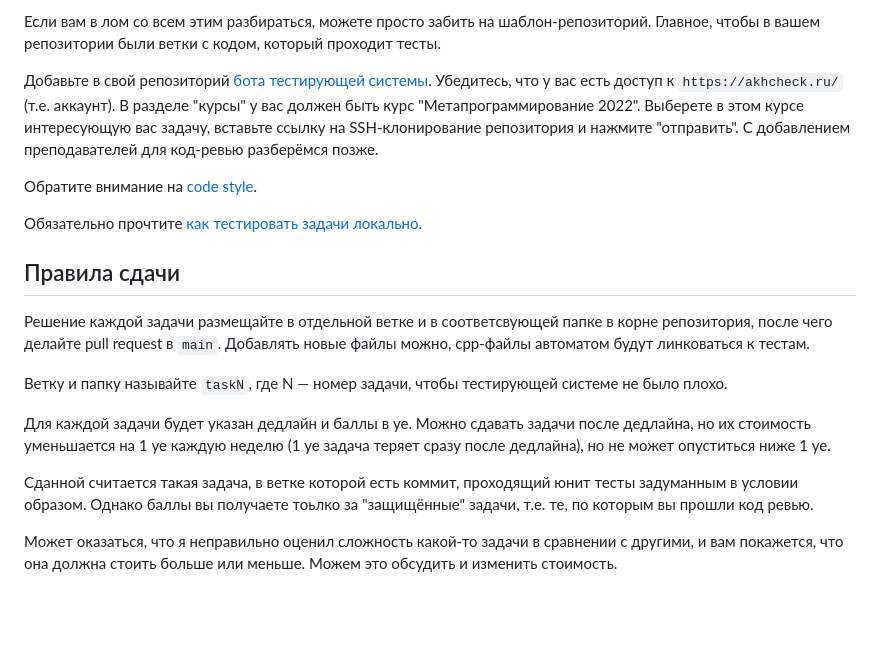
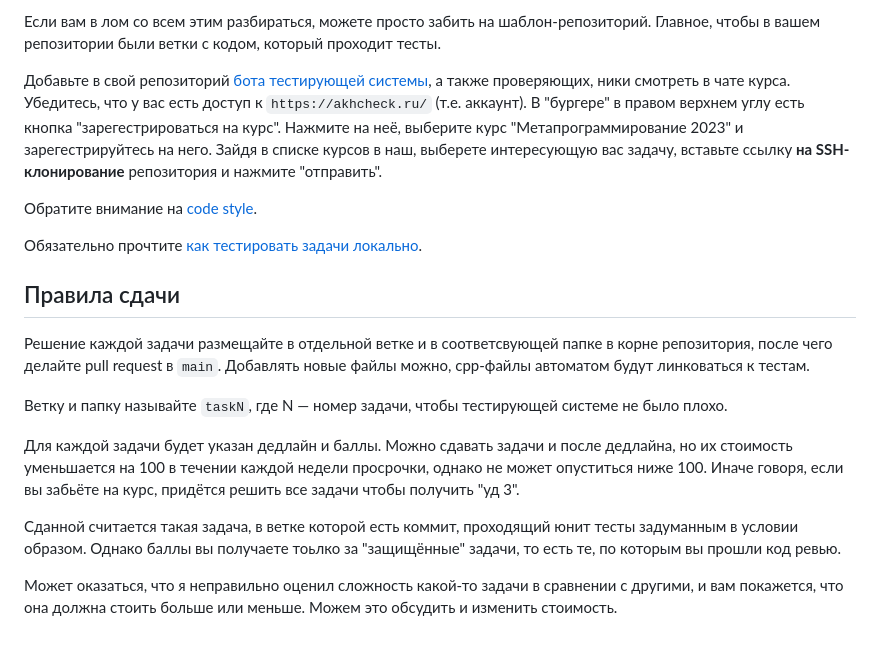
Before and after one commit to Mrkol/metaprogramming-course, a Markdown page: tasks/README.md, the part around the change. Rendered like a GitHub page; blank space fills up the shorter version.

Commit message:
Updated tasks readme

```diff
--- a/tasks/README.md
+++ b/tasks/README.md
@@ -20,7 +20,7 @@
 
 Если вам в лом со всем этим разбираться, можете просто забить на шаблон-репозиторий. Главное, чтобы в вашем репозитории были ветки с кодом, который проходит тесты.
 
-Добавьте в свой репозиторий [бота тестирующей системы](https://github.com/techprogchecker). Убедитесь, что у вас есть доступ к `https://akhcheck.ru/` (т.е. аккаунт). В разделе "курсы" у вас должен быть курс "Метапрограммирование 2022". Выберете в этом курсе интересующую вас задачу, вставьте ссылку на SSH-клонирование репозитория и нажмите "отправить". С добавлением преподавателей для код-ревью разберёмся позже.
+Добавьте в свой репозиторий [бота тестирующей системы](https://github.com/techprogchecker), а также проверяющих, ники смотреть в чате курса. Убедитесь, что у вас есть доступ к `https://akhcheck.ru/` (т.е. аккаунт). В "бургере" в правом верхнем углу есть кнопка "зарегестрироваться на курс". Нажмите на неё, выберите курс "Метапрограммирование 2023" и зарегестрируйтесь на него. Зайдя в списке курсов в наш, выберете интересующую вас задачу, вставьте ссылку **на SSH-клонирование** репозитория и нажмите "отправить".
 
 Обратите внимание на [code style](https://github.com/Mrkol/metaprogramming-course/blob/master/codestyle.md).
 
@@ -32,8 +32,10 @@
 
 Ветку и папку называйте `taskN`, где N &mdash; номер задачи, чтобы тестирующей системе не было плохо.
 
-Для каждой задачи будет указан дедлайн и баллы в уе. Можно сдавать задачи после дедлайна, но их стоимость уменьшается на 1 уе каждую неделю (1 уе задача теряет сразу после дедлайна), но не может опуститься ниже 1 уе.
+Для каждой задачи будет указан дедлайн и баллы.
+Можно сдавать задачи и после дедлайна, но их стоимость уменьшается на 100 в течении каждой недели просрочки, однако не может опуститься ниже 100.
+Иначе говоря, если вы забьёте на курс, придётся решить все задачи чтобы получить "уд 3".
 
-Сданной считается такая задача, в ветке которой есть коммит, проходящий юнит тесты задуманным в условии образом. Однако баллы вы получаете тоьлко за "защищённые" задачи, т.е. те, по которым вы прошли код ревью.
+Сданной считается такая задача, в ветке которой есть коммит, проходящий юнит тесты задуманным в условии образом. Однако баллы вы получаете тоьлко за "защищённые" задачи, то есть те, по которым вы прошли код ревью.
 
 Может оказаться, что я неправильно оценил сложность какой-то задачи в сравнении с другими, и вам покажется, что она должна стоить больше или меньше. Можем это обсудить и изменить стоимость.
```
